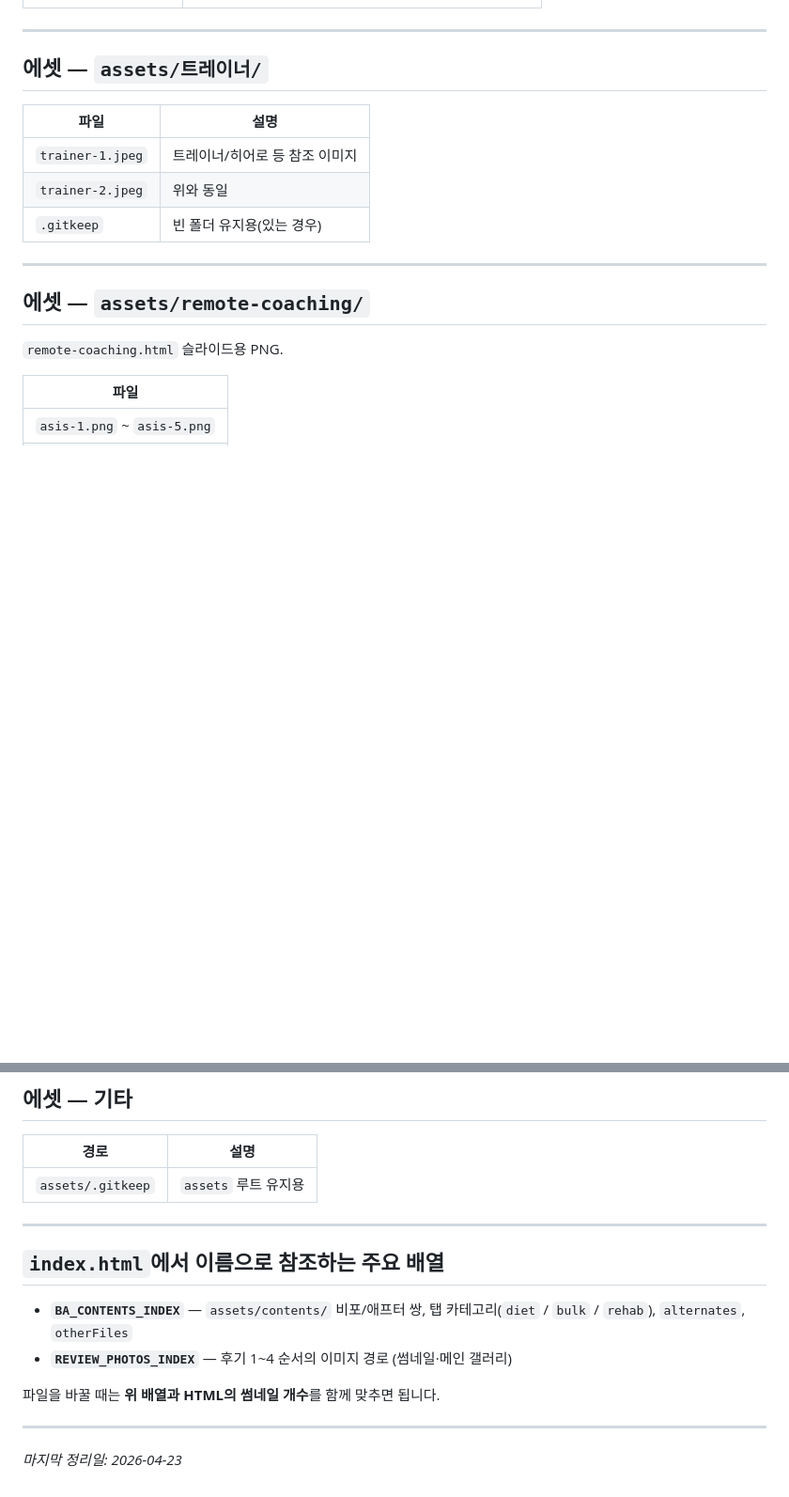
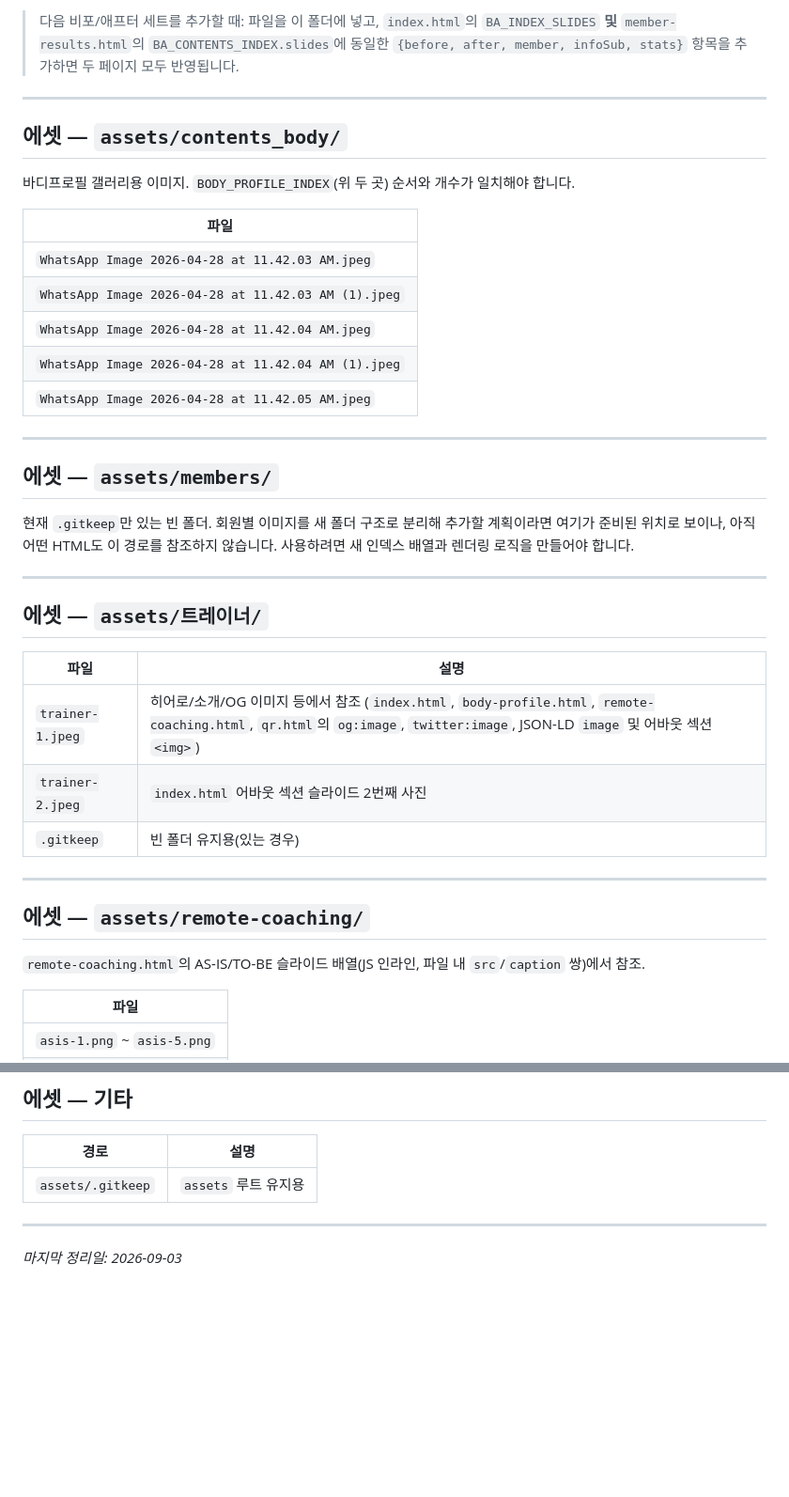
Before and after one commit to show39213921-uargo/rimpt, a Markdown page: PROJECT_FILES.md, 2 parts joined by grey strips. Shown at 94% size. Drawn GitHub-style; blank space fills up the shorter version.

```diff
--- a/PROJECT_FILES.md
+++ b/PROJECT_FILES.md
@@ -56,3 +77,24 @@
+> 다음 비포/애프터 세트를 추가할 때: 파일을 이 폴더에 넣고, `index.html`의 `BA_INDEX_SLIDES` **및** `member-results.html`의 `BA_CONTENTS_INDEX.slides`에 동일한 `{before, after, member, infoSub, stats}` 항목을 추가하면 두 페이지 모두 반영됩니다.
+
+---
+
+## 에셋 — `assets/contents_body/`
+
+바디프로필 갤러리용 이미지. `BODY_PROFILE_INDEX`(위 두 곳) 순서와 개수가 일치해야 합니다.
+
+| 파일 |
+|------|
+| `WhatsApp Image 2026-04-28 at 11.42.03 AM.jpeg` |
+| `WhatsApp Image 2026-04-28 at 11.42.03 AM (1).jpeg` |
+| `WhatsApp Image 2026-04-28 at 11.42.04 AM.jpeg` |
+| `WhatsApp Image 2026-04-28 at 11.42.04 AM (1).jpeg` |
+| `WhatsApp Image 2026-04-28 at 11.42.05 AM.jpeg` |
+
+---
+
+## 에셋 — `assets/members/`
+
+현재 `.gitkeep`만 있는 빈 폴더. 회원별 이미지를 새 폴더 구조로 분리해 추가할 계획이라면 여기가 준비된 위치로 보이나, 아직 어떤 HTML도 이 경로를 참조하지 않습니다. 사용하려면 새 인덱스 배열과 렌더링 로직을 만들어야 합니다.
 
 ---
 
@@ -60,15 +102,15 @@
 
 | 파일 | 설명 |
 |------|------|
-| `trainer-1.jpeg` | 트레이너/히어로 등 참조 이미지 |
-| `trainer-2.jpeg` | 위와 동일 |
+| `trainer-1.jpeg` | 히어로/소개/OG 이미지 등에서 참조 (`index.html`, `body-profile.html`, `remote-coaching.html`, `qr.html`의 `og:image`, `twitter:image`, JSON-LD `image` 및 어바웃 섹션 `<img>`) |
+| `trainer-2.jpeg` | `index.html` 어바웃 섹션 슬라이드 2번째 사진 |
 | `.gitkeep` | 빈 폴더 유지용(있는 경우) |
 
 ---
 
 ## 에셋 — `assets/remote-coaching/`
 
-`remote-coaching.html` 슬라이드용 PNG.
+`remote-coaching.html`의 AS-IS/TO-BE 슬라이드 배열(JS 인라인, 파일 내 `src`/`caption` 쌍)에서 참조.
 
 | 파일 |
 |------|
@@ -85,13 +127,4 @@
 
 ---
 
-## `index.html`에서 이름으로 참조하는 주요 배열
-
-- **`BA_CONTENTS_INDEX`** — `assets/contents/` 비포/애프터 쌍, 탭 카테고리(`diet` / `bulk` / `rehab`), `alternates`, `otherFiles`
-- **`REVIEW_PHOTOS_INDEX`** — 후기 1~4 순서의 이미지 경로 (썸네일·메인 갤러리)
-
-파일을 바꿀 때는 **위 배열과 HTML의 썸네일 개수**를 함께 맞추면 됩니다.
-
----
-
-*마지막 정리일: 2026-04-23*
+*마지막 정리일: 2026-09-03*
```
Also changed, not shown: other parts of PROJECT_FILES.md (+43 -22 lines).
